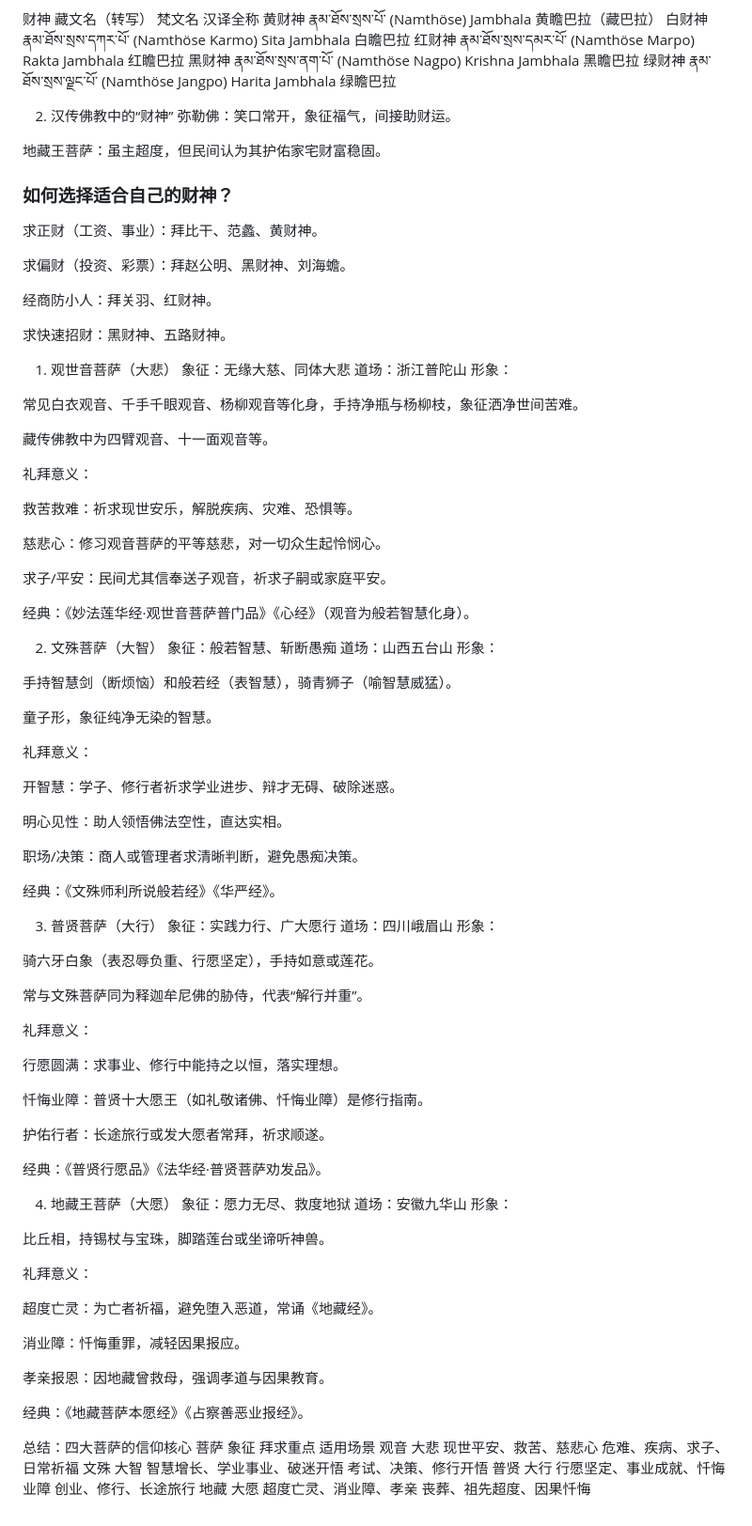
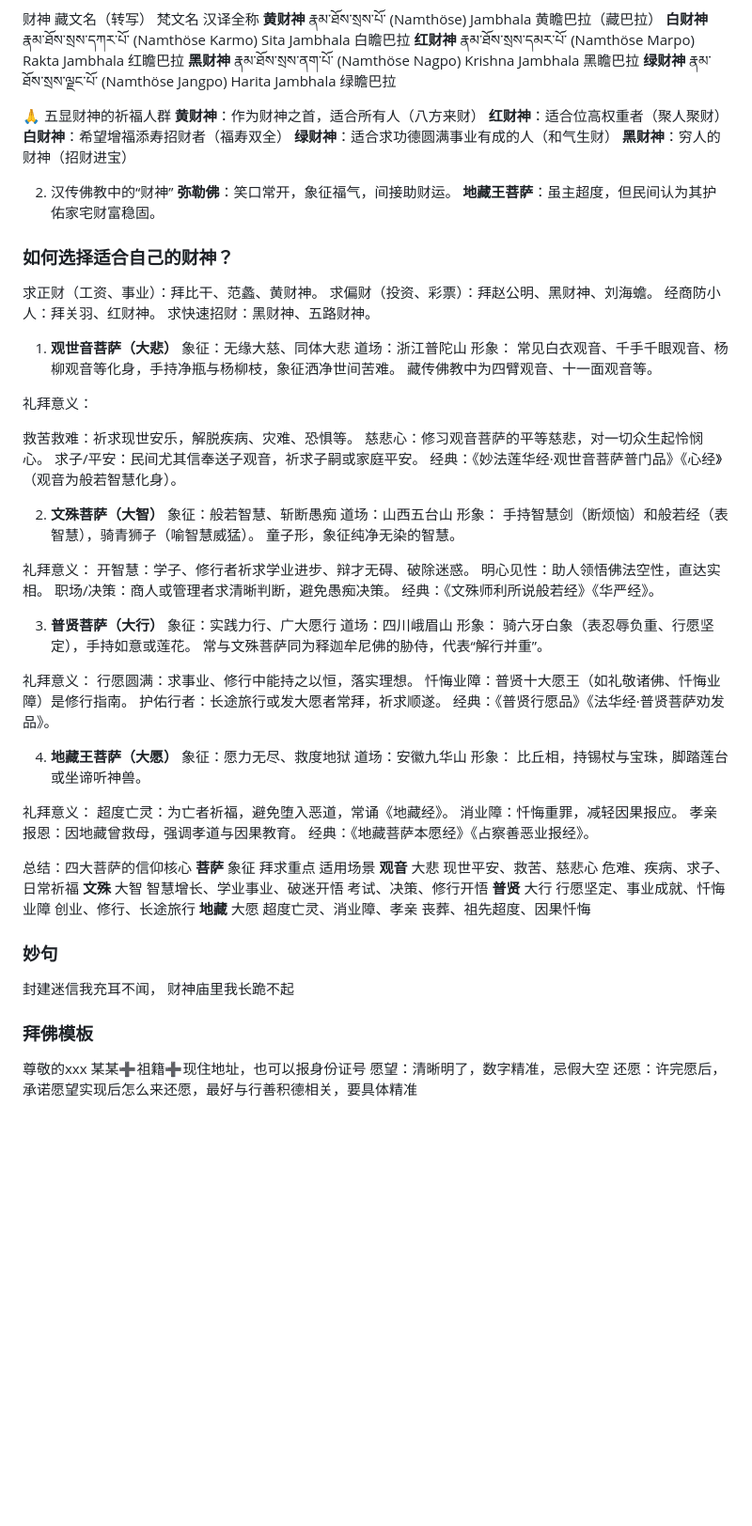
Before and after one commit to q30china/ai2m, a Markdown page: docs/csm.md, the part around one of its changes. Shown at 94% size. Drawn GitHub-style; blank space fills up the shorter version.

```diff
--- a/docs/csm.md
+++ b/docs/csm.md
@@ -106,104 +77,95 @@
 
 财神	藏文名（转写）	梵文名	汉译全称
-黄财神	རྣམ་ཐོས་སྲས་པོ་ (Namthöse)	Jambhala	黄瞻巴拉（藏巴拉）
-白财神	རྣམ་ཐོས་སྲས་དཀར་པོ་ (Namthöse Karmo)	Sita Jambhala	白瞻巴拉
-红财神	རྣམ་ཐོས་སྲས་དམར་པོ་ (Namthöse Marpo)	Rakta Jambhala	红瞻巴拉
-黑财神	རྣམ་ཐོས་སྲས་ནག་པོ་ (Namthöse Nagpo)	Krishna Jambhala	黑瞻巴拉
-绿财神	རྣམ་ཐོས་སྲས་ལྗང་པོ་ (Namthöse Jangpo)	Harita Jambhala	绿瞻巴拉
+**黄财神**	རྣམ་ཐོས་སྲས་པོ་ (Namthöse)	Jambhala	黄瞻巴拉（藏巴拉）
+**白财神**	རྣམ་ཐོས་སྲས་དཀར་པོ་ (Namthöse Karmo)	Sita Jambhala	白瞻巴拉
+**红财神**	རྣམ་ཐོས་སྲས་དམར་པོ་ (Namthöse Marpo)	Rakta Jambhala	红瞻巴拉
+**黑财神**	རྣམ་ཐོས་སྲས་ནག་པོ་ (Namthöse Nagpo)	Krishna Jambhala	黑瞻巴拉
+**绿财神**	རྣམ་ཐོས་སྲས་ལྗང་པོ་ (Namthöse Jangpo)	Harita Jambhala	绿瞻巴拉
+
+🙏 五显财神的祈福人群
+**黄财神**：作为财神之首，适合所有人（八方来财）
+**红财神**：适合位高权重者（聚人聚财）
+**白财神**：希望增福添寿招财者（福寿双全）
+**绿财神**：适合求功德圆满事业有成的人（和气生财）
+**黑财神**：穷人的财神（招财进宝）
 
 2. 汉传佛教中的“财神”
-弥勒佛：笑口常开，象征福气，间接助财运。
-
-地藏王菩萨：虽主超度，但民间认为其护佑家宅财富稳固。
+**弥勒佛**：笑口常开，象征福气，间接助财运。
+**地藏王菩萨**：虽主超度，但民间认为其护佑家宅财富稳固。
 
 ### 如何选择适合自己的财神？
 
 求正财（工资、事业）：拜比干、范蠡、黄财神。
-
 求偏财（投资、彩票）：拜赵公明、黑财神、刘海蟾。
-
 经商防小人：拜关羽、红财神。
-
 求快速招财：黑财神、五路财神。
 
-
-1. 观世音菩萨（大悲）
+1. **观世音菩萨（大悲）**
 象征：无缘大慈、同体大悲
 道场：浙江普陀山
 形象：
-
 常见白衣观音、千手千眼观音、杨柳观音等化身，手持净瓶与杨柳枝，象征洒净世间苦难。
-
 藏传佛教中为四臂观音、十一面观音等。
 
 礼拜意义：
 
 救苦救难：祈求现世安乐，解脱疾病、灾难、恐惧等。
-
 慈悲心：修习观音菩萨的平等慈悲，对一切众生起怜悯心。
-
 求子/平安：民间尤其信奉送子观音，祈求子嗣或家庭平安。
-
 经典：《妙法莲华经·观世音菩萨普门品》《心经》（观音为般若智慧化身）。
 
-2. 文殊菩萨（大智）
+2. **文殊菩萨（大智）**
 象征：般若智慧、斩断愚痴
 道场：山西五台山
 形象：
-
 手持智慧剑（断烦恼）和般若经（表智慧），骑青狮子（喻智慧威猛）。
-
 童子形，象征纯净无染的智慧。
 
 礼拜意义：
-
 开智慧：学子、修行者祈求学业进步、辩才无碍、破除迷惑。
-
 明心见性：助人领悟佛法空性，直达实相。
-
 职场/决策：商人或管理者求清晰判断，避免愚痴决策。
-
 经典：《文殊师利所说般若经》《华严经》。
 
-3. 普贤菩萨（大行）
+3. **普贤菩萨（大行）**
 象征：实践力行、广大愿行
 道场：四川峨眉山
 形象：
-
 骑六牙白象（表忍辱负重、行愿坚定），手持如意或莲花。
-
 常与文殊菩萨同为释迦牟尼佛的胁侍，代表“解行并重”。
 
 礼拜意义：
-
 行愿圆满：求事业、修行中能持之以恒，落实理想。
-
 忏悔业障：普贤十大愿王（如礼敬诸佛、忏悔业障）是修行指南。
-
 护佑行者：长途旅行或发大愿者常拜，祈求顺遂。
-
 经典：《普贤行愿品》《法华经·普贤菩萨劝发品》。
 
-4. 地藏王菩萨（大愿）
+4. **地藏王菩萨（大愿）**
 象征：愿力无尽、救度地狱
 道场：安徽九华山
 形象：
-
 比丘相，持锡杖与宝珠，脚踏莲台或坐谛听神兽。
 
 礼拜意义：
-
 超度亡灵：为亡者祈福，避免堕入恶道，常诵《地藏经》。
-
 消业障：忏悔重罪，减轻因果报应。
-
 孝亲报恩：因地藏曾救母，强调孝道与因果教育。
-
 经典：《地藏菩萨本愿经》《占察善恶业报经》。
 
 总结：四大菩萨的信仰核心
-菩萨	象征	拜求重点	适用场景
-观音	大悲	现世平安、救苦、慈悲心	危难、疾病、求子、日常祈福
-文殊	大智	智慧增长、学业事业、破迷开悟	考试、决策、修行开悟
-普贤	大行	行愿坚定、事业成就、忏悔业障	创业、修行、长途旅行
-地藏	大愿	超度亡灵、消业障、孝亲	丧葬、祖先超度、因果忏悔
+**菩萨**	象征	拜求重点	适用场景
+**观音**	大悲	现世平安、救苦、慈悲心	危难、疾病、求子、日常祈福
+**文殊**	大智	智慧增长、学业事业、破迷开悟	考试、决策、修行开悟
+**普贤**	大行	行愿坚定、事业成就、忏悔业障	创业、修行、长途旅行
+**地藏**	大愿	超度亡灵、消业障、孝亲	丧葬、祖先超度、因果忏悔
+
+
+### 妙句
+封建迷信我充耳不闻，
+财神庙里我长跪不起
+
+### 拜佛模板
+尊敬的xxx
+某某➕祖籍➕现住地址，也可以报身份证号
+愿望：清晰明了，数字精准，忌假大空
+还愿：许完愿后，承诺愿望实现后怎么来还愿，最好与行善积德相关，要具体精准
```
Also changed, not shown: other parts of docs/csm.md (+26 -55 lines).
